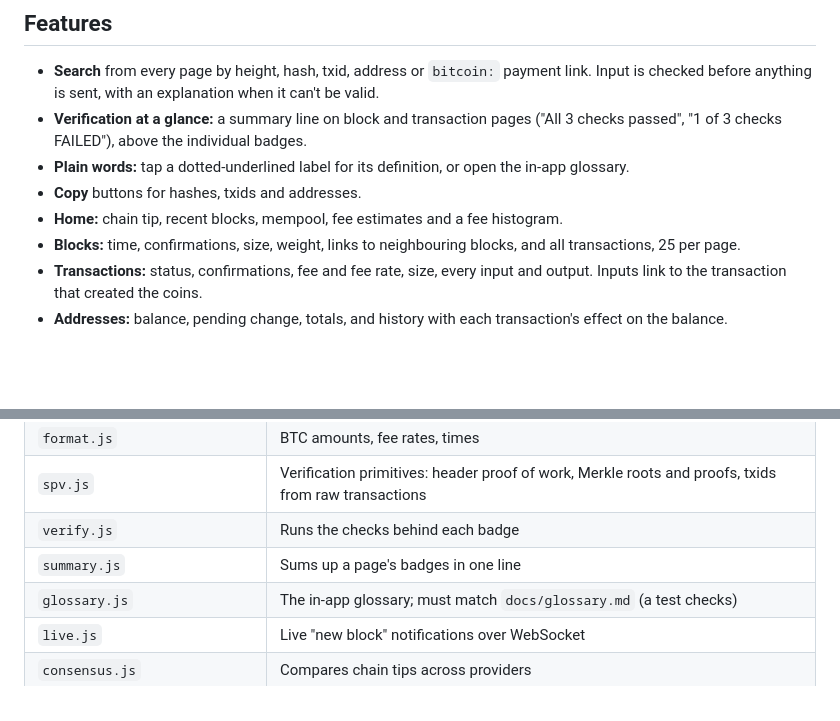
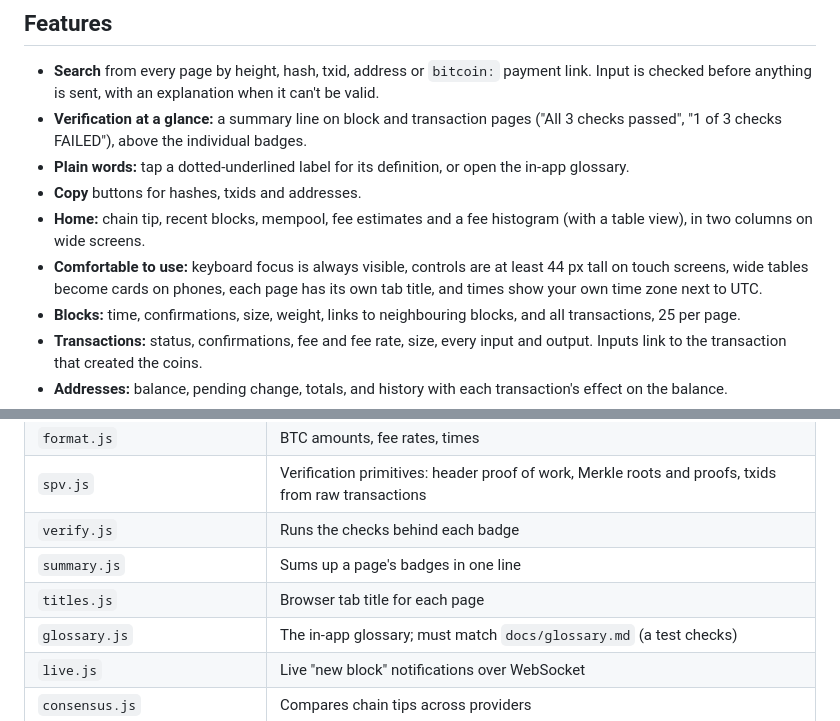
Before and after one commit to bowo-prasetyo/bitcoin-explorer, a Markdown page: README.md, 2 parts joined by grey strips. GitHub-like rendering; blank space fills up the shorter version.

Commit message:
Docs: home layout, fee histogram, tab titles, local time, phone tables
Co-Authored-By: Claude Opus 5.5 <noreply@anthropic.com>
Claude-Session: https://claude.ai/code/session_013Y4GMWbPKTZN9hmgtrHCig

```diff
--- a/README.md
+++ b/README.md
@@ -68,7 +68,11 @@ Every check, with exactly what it proves and doesn't, is in
   open the in-app glossary.
 - **Copy** buttons for hashes, txids and addresses.
 - **Home:** chain tip, recent blocks, mempool, fee estimates and a fee
-  histogram.
+  histogram (with a table view), in two columns on wide screens.
+- **Comfortable to use:** keyboard focus is always visible, controls are
+  at least 44 px tall on touch screens, wide tables become cards on
+  phones, each page has its own tab title, and times show your own time
+  zone next to UTC.
 - **Blocks:** time, confirmations, size, weight, links to neighbouring
   blocks, and all transactions, 25 per page.
 - **Transactions:** status, confirmations, fee and fee rate, size, every
@@ -179,6 +183,7 @@ of every browser module, on every push and pull request.
 | `spv.js` | Verification primitives: header proof of work, Merkle roots and proofs, txids from raw transactions |
 | `verify.js` | Runs the checks behind each badge |
 | `summary.js` | Sums up a page's badges in one line |
+| `titles.js` | Browser tab title for each page |
 | `glossary.js` | The in-app glossary; must match `docs/glossary.md` (a test checks) |
 | `live.js` | Live "new block" notifications over WebSocket |
 | `consensus.js` | Compares chain tips across providers |
```
Also changed, not shown: VISION.md (+3 -0 lines), docs/user-guide.md (+15 -5 lines).
